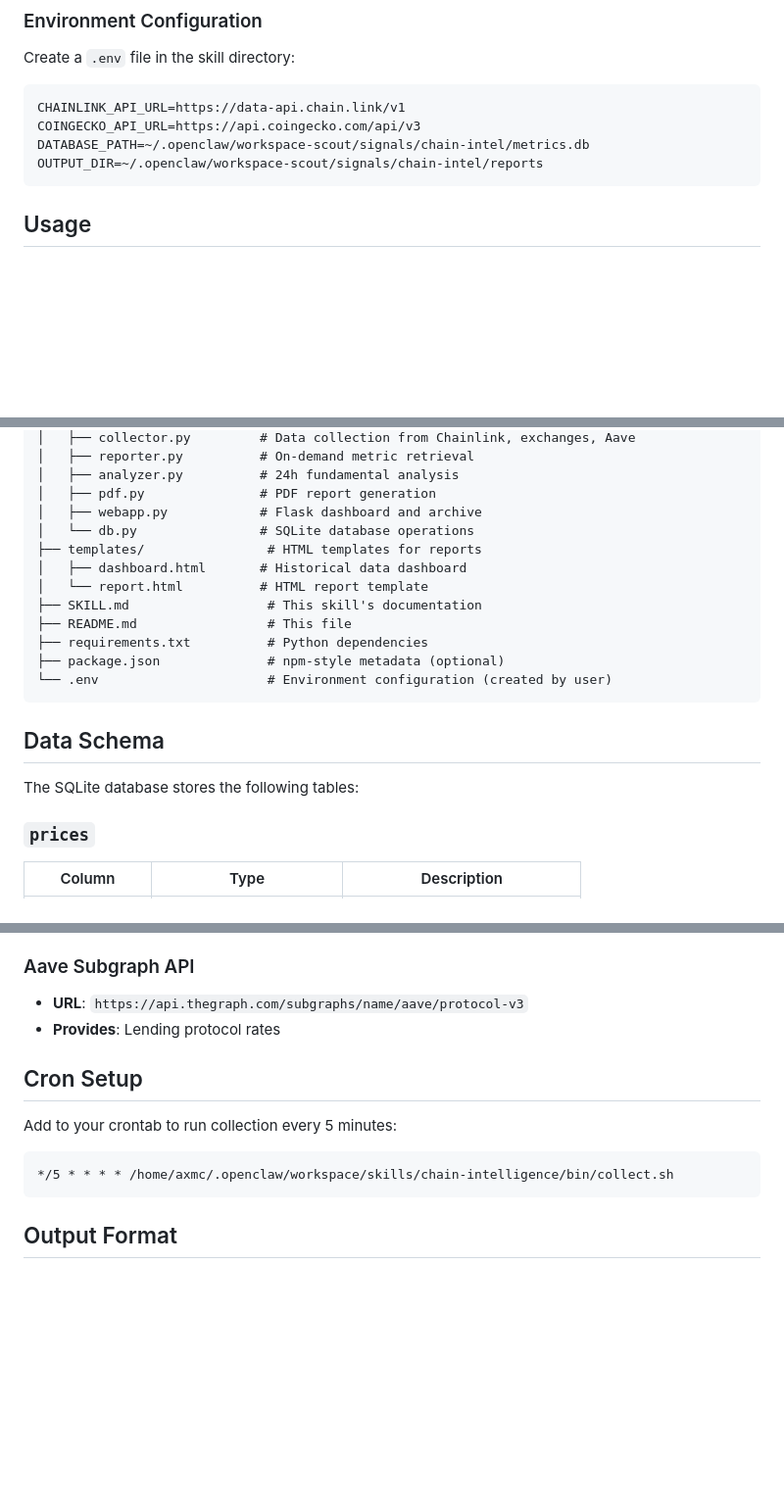
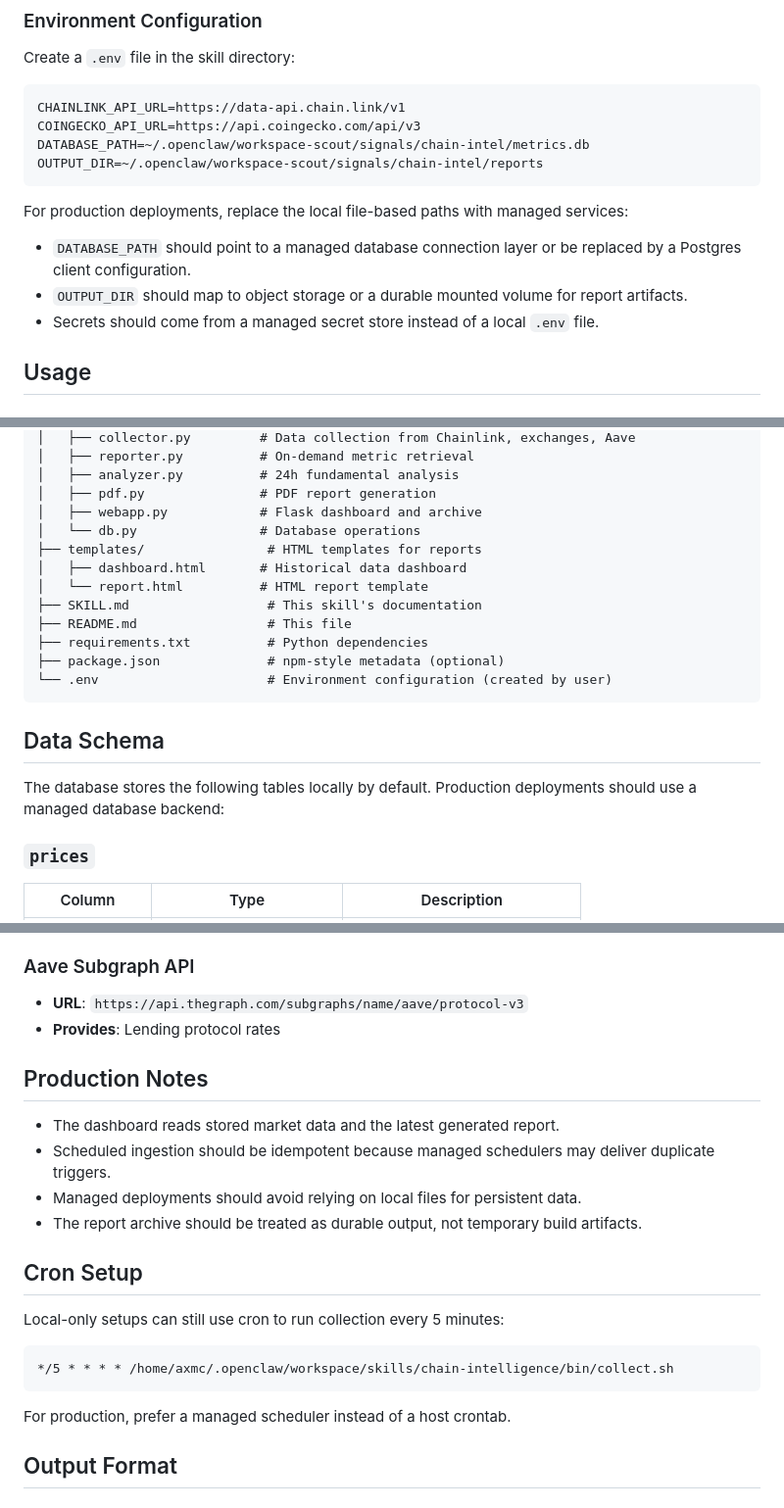
Before and after one commit to the-axmc/chain-intelligence-skill, a Markdown page: README.md, 3 parts joined by grey strips. Shown at 98% size. Rendered like a GitHub page; blank space fills up the shorter version.

````diff
--- a/README.md
+++ b/README.md
@@ -57,6 +59,12 @@ COINGECKO_API_URL=https://api.coingecko.com/api/v3
 DATABASE_PATH=~/.openclaw/workspace-scout/signals/chain-intel/metrics.db
 OUTPUT_DIR=~/.openclaw/workspace-scout/signals/chain-intel/reports
 ```
+
+For production deployments, replace the local file-based paths with managed services:
+
+- `DATABASE_PATH` should point to a managed database connection layer or be replaced by a Postgres client configuration.
+- `OUTPUT_DIR` should map to object storage or a durable mounted volume for report artifacts.
+- Secrets should come from a managed secret store instead of a local `.env` file.
 
 ## Usage
 
@@ -153,7 +173,7 @@ chain-intelligence/
 │   ├── analyzer.py          # 24h fundamental analysis
 │   ├── pdf.py               # PDF report generation
 │   ├── webapp.py            # Flask dashboard and archive
-│   └── db.py                # SQLite database operations
+│   └── db.py                # Database operations
 ├── templates/                # HTML templates for reports
 │   ├── dashboard.html       # Historical data dashboard
 │   └── report.html          # HTML report template
@@ -166,7 +186,7 @@ chain-intelligence/
 
 ## Data Schema
 
-The SQLite database stores the following tables:
+The database stores the following tables locally by default. Production deployments should use a managed database backend:
 
 ### `prices`
 | Column | Type | Description |
@@ -247,13 +267,22 @@ The SQLite database stores the following tables:
 - **URL**: `https://api.thegraph.com/subgraphs/name/aave/protocol-v3`
 - **Provides**: Lending protocol rates
 
+## Production Notes
+
+- The dashboard reads stored market data and the latest generated report.
+- Scheduled ingestion should be idempotent because managed schedulers may deliver duplicate triggers.
+- Managed deployments should avoid relying on local files for persistent data.
+- The report archive should be treated as durable output, not temporary build artifacts.
+
 ## Cron Setup
 
-Add to your crontab to run collection every 5 minutes:
+Local-only setups can still use cron to run collection every 5 minutes:
 
 ```cron
 */5 * * * * /home/axmc/.openclaw/workspace/skills/chain-intelligence/bin/collect.sh
 ```
+
+For production, prefer a managed scheduler instead of a host crontab.
 
 ## Output Format
 
````
Also changed, not shown: other parts of README.md (+21 -7 lines).
